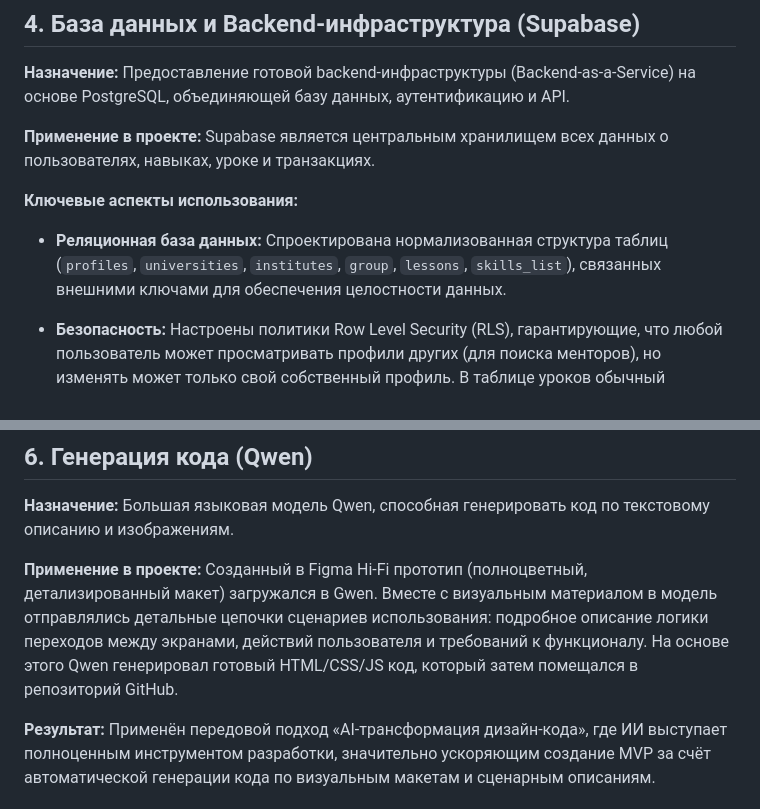
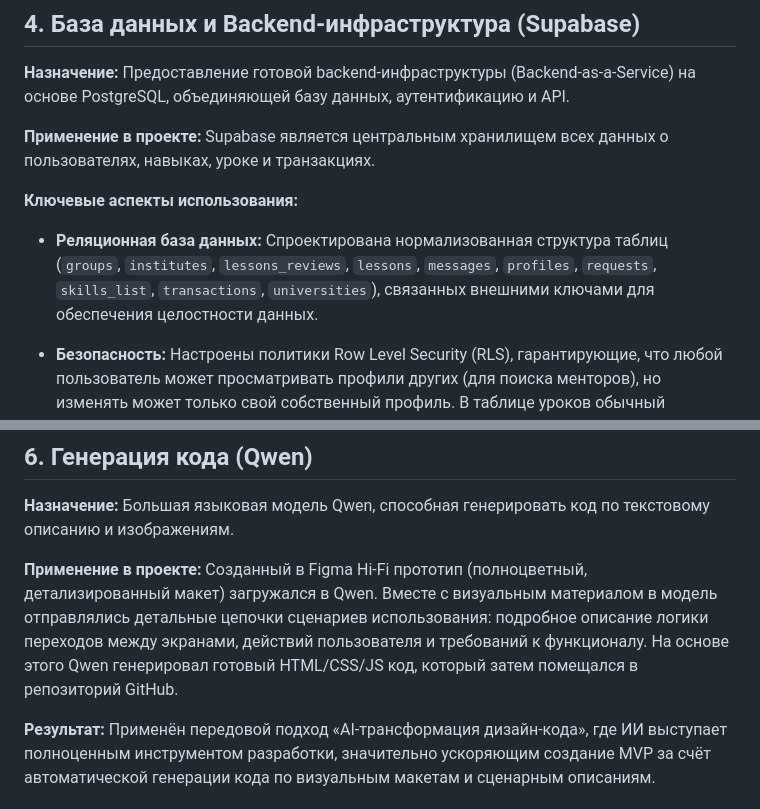
Before and after one commit to olesyabch/nexus, a Markdown page: docs/architecture/tech-stack.md, 2 parts joined by grey strips. GitHub-like rendering.

```diff
--- a/docs/architecture/tech-stack.md
+++ b/docs/architecture/tech-stack.md
@@ -53,7 +53,7 @@
 
 **Ключевые аспекты использования:**
 
-- **Реляционная база данных:** Спроектирована нормализованная структура таблиц (`profiles`, `universities`, `institutes`, `group`, `lessons`, `skills_list`), связанных внешними ключами для обеспечения целостности данных.
+- **Реляционная база данных:** Спроектирована нормализованная структура таблиц (`groups`, `institutes`, `lessons_reviews`, `lessons`, `messages`, `profiles`, `requests`, `skills_list`, `transactions`, `universities`), связанных внешними ключами для обеспечения целостности данных.
 
 - **Безопасность:** Настроены политики Row Level Security (RLS), гарантирующие, что любой пользователь может просматривать профили других (для поиска менторов), но изменять может только свой собственный профиль. В таблице уроков обычный пользователь видит и изменяет только свои уроки (где он учитель или ученик), а администратор имеет полный доступ ко всем данным.
 - **Автоматизация:** Использованы триггеры базы данных (например, для автоматического создания профиля при регистрации) и встроенная аутентификация (регистрация и вход по email и паролю).
@@ -79,6 +79,6 @@
 
 **Назначение:** Большая языковая модель Qwen, способная генерировать код по текстовому описанию и изображениям.
 
-**Применение в проекте:** Созданный в Figma Hi-Fi прототип (полноцветный, детализированный макет) загружался в Gwen. Вместе с визуальным материалом в модель отправлялись детальные цепочки сценариев использования: подробное описание логики переходов между экранами, действий пользователя и требований к функционалу. На основе этого Qwen генерировал готовый HTML/CSS/JS код, который затем помещался в репозиторий GitHub.
+**Применение в проекте:** Созданный в Figma Hi-Fi прототип (полноцветный, детализированный макет) загружался в Qwen. Вместе с визуальным материалом в модель отправлялись детальные цепочки сценариев использования: подробное описание логики переходов между экранами, действий пользователя и требований к функционалу. На основе этого Qwen генерировал готовый HTML/CSS/JS код, который затем помещался в репозиторий GitHub.
 
 **Результат:** Применён передовой подход «AI-трансформация дизайн-кода», где ИИ выступает полноценным инструментом разработки, значительно ускоряющим создание MVP за счёт автоматической генерации кода по визуальным макетам и сценарным описаниям.
```
